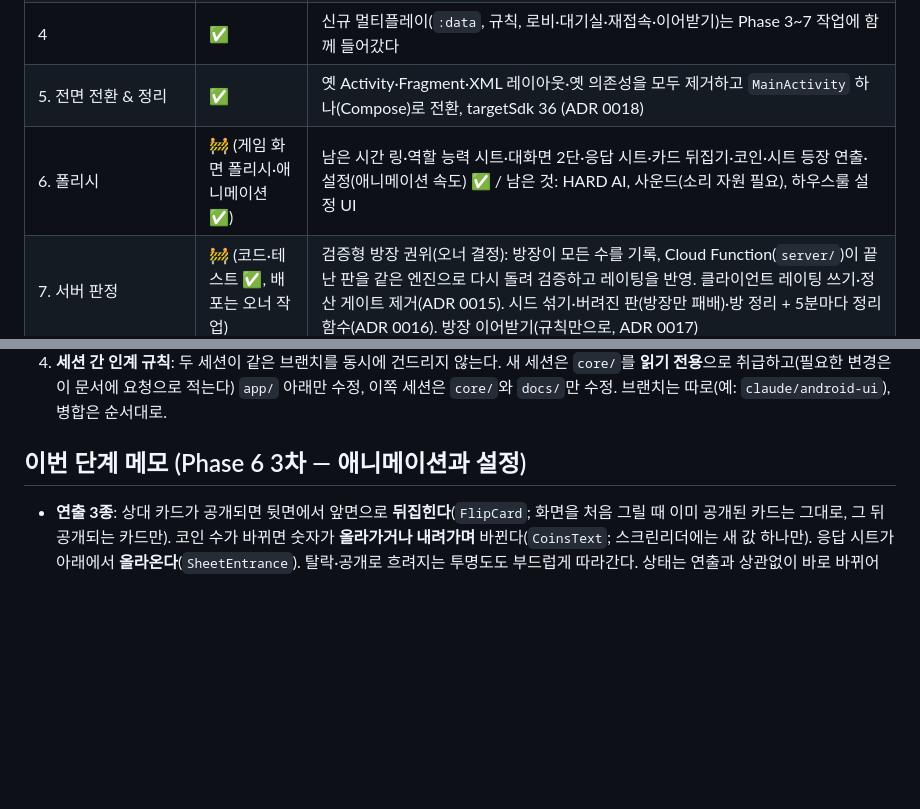
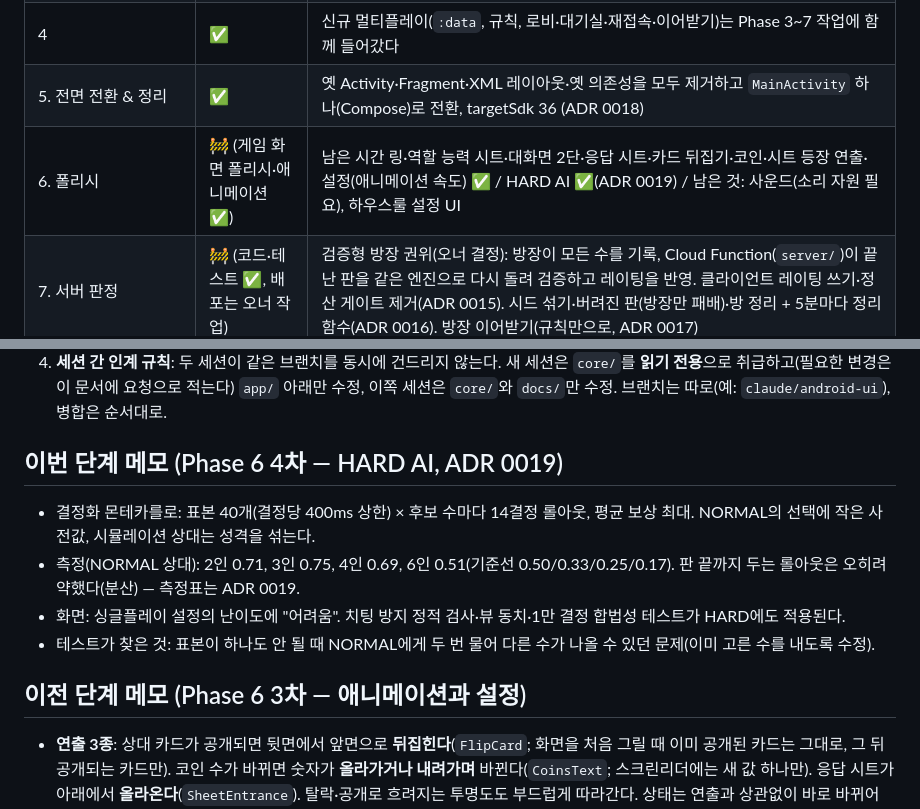
Before and after one commit to LHD980820/Coup, a Markdown page: docs/PROGRESS.md, 2 parts joined by grey strips. Rendered like a GitHub page; blank space fills up the shorter version.

Commit message:
Document the HARD AI (ADR 0019) and update the progress log
Co-Authored-By: Claude Opus 5.5 <noreply@anthropic.com>
Claude-Session: https://claude.ai/code/session_013CyF2zkH5Zp3M7nVCtjeB4

```diff
--- a/docs/PROGRESS.md
+++ b/docs/PROGRESS.md
@@ -12,7 +12,7 @@
 | 3. 신규 UI 셸 + 싱글플레이 | 🚧 (싱글플레이·튜토리얼 Compose 화면 ✅) | (C) 순수 Kotlin: 화면 상태 `core/presentation` ✅(ADR 0004), Firestore 전송 `core/remote` ✅(ADR 0005), 방/로비 `core/lobby` ✅(ADR 0006), 튜토리얼 `core/presentation/tutorial` ✅, 사용자·레이팅·랭킹 `core/account` + `FirestoreUserRepository` ✅(ADR 0007), Firestore 방 저장소·규칙 ✅(ADR 0008), Firebase 어댑터 `:data` + 에뮬레이터 통합 테스트 ✅(ADR 0009), 로그인·로비·대기실 `core/shell` + Compose 화면 ✅(ADR 0010), 구글 로그인 ✅(ADR 0011, 실기기 전 SHA 등록 필요), 재접속 ✅(ADR 0012), 랭킹·전적 화면 ✅(ADR 0013), 비공개 방 코드 공유 ✅(ADR 0014) / A안: Android 빌드 가능한 새 세션에서 Compose UI ⬜ |
 | 4 | ✅ | 신규 멀티플레이(`:data`, 규칙, 로비·대기실·재접속·이어받기)는 Phase 3~7 작업에 함께 들어갔다 |
 | 5. 전면 전환 & 정리 | ✅ | 옛 Activity·Fragment·XML 레이아웃·옛 의존성을 모두 제거하고 `MainActivity` 하나(Compose)로 전환, targetSdk 36 (ADR 0018) |
-| 6. 폴리시 | 🚧 (게임 화면 폴리시·애니메이션 ✅) | 남은 시간 링·역할 능력 시트·대화면 2단·응답 시트·카드 뒤집기·코인·시트 등장 연출·설정(애니메이션 속도) ✅ / 남은 것: HARD AI, 사운드(소리 자원 필요), 하우스룰 설정 UI |
+| 6. 폴리시 | 🚧 (게임 화면 폴리시·애니메이션 ✅) | 남은 시간 링·역할 능력 시트·대화면 2단·응답 시트·카드 뒤집기·코인·시트 등장 연출·설정(애니메이션 속도) ✅ / HARD AI ✅(ADR 0019) / 남은 것: 사운드(소리 자원 필요), 하우스룰 설정 UI |
 | 7. 서버 판정 | 🚧 (코드·테스트 ✅, 배포는 오너 작업) | 검증형 방장 권위(오너 결정): 방장이 모든 수를 기록, Cloud Function(`server/`)이 끝난 판을 같은 엔진으로 다시 돌려 검증하고 레이팅을 반영. 클라이언트 레이팅 쓰기·정산 게이트 제거(ADR 0015). 시드 섞기·버려진 판(방장만 패배)·방 정리 + 5분마다 정리 함수(ADR 0016). 방장 이어받기(규칙만으로, ADR 0017) |
 
 ### Phase 1 세부 단계 (설계 §13)
@@ -45,7 +45,13 @@
 3. **A안 작업 범위(새 세션)**: `:app`에 `core` 연결(`includeBuild("core")`), 단일 Activity Compose 셸, 디자인 시스템, `GameScreen`(= `GameController.state`를 그리기), 싱글플레이 설정/결과 화면, `RoleUiCatalog`/`ActionUiCatalog`, Firestore `DocumentStore` 어댑터. 로직은 모두 `core`에 있으므로 UI는 얇게.
 4. **세션 간 인계 규칙**: 두 세션이 같은 브랜치를 동시에 건드리지 않는다. 새 세션은 `core/`를 **읽기 전용**으로 취급하고(필요한 변경은 이 문서에 요청으로 적는다) `app/` 아래만 수정, 이쪽 세션은 `core/`와 `docs/`만 수정. 브랜치는 따로(예: `claude/android-ui`), 병합은 순서대로.
 
-## 이번 단계 메모 (Phase 6 3차 — 애니메이션과 설정)
+## 이번 단계 메모 (Phase 6 4차 — HARD AI, ADR 0019)
+- 결정화 몬테카를로: 표본 40개(결정당 400ms 상한) × 후보 수마다 14결정 롤아웃, 평균 보상 최대. NORMAL의 선택에 작은 사전값, 시뮬레이션 상대는 성격을 섞는다.
+- 측정(NORMAL 상대): 2인 0.71, 3인 0.75, 4인 0.69, 6인 0.51(기준선 0.50/0.33/0.25/0.17). 판 끝까지 두는 롤아웃은 오히려 약했다(분산) — 측정표는 ADR 0019.
+- 화면: 싱글플레이 설정의 난이도에 "어려움". 치팅 방지 정적 검사·뷰 동치·1만 결정 합법성 테스트가 HARD에도 적용된다.
+- 테스트가 찾은 것: 표본이 하나도 안 될 때 NORMAL에게 두 번 물어 다른 수가 나올 수 있던 문제(이미 고른 수를 내도록 수정).
+
+## 이전 단계 메모 (Phase 6 3차 — 애니메이션과 설정)
 - **연출 3종**: 상대 카드가 공개되면 뒷면에서 앞면으로 **뒤집힌다**(`FlipCard`; 화면을 처음 그릴 때 이미 공개된 카드는 그대로, 그 뒤 공개되는 카드만). 코인 수가 바뀌면 숫자가 **올라가거나 내려가며** 바뀐다(`CoinsText`; 스크린리더에는 새 값 하나만). 응답 시트가 아래에서 **올라온다**(`SheetEntrance`). 탈락·공개로 흐려지는 투명도도 부드럽게 따라간다. 상태는 연출과 상관없이 바로 바뀌어 있고 연출은 덧입힘일 뿐이다.
 - **속도 설정**: 홈의 "설정" -> 애니메이션 보통 / 빠르게 / 끄기(`SettingsScreen`, `AppSettings`, 기기 저장 `PrefsSettingsStore`; 없거나 모르는 값이면 보통). 기기의 "애니메이션 없음"(전환 애니메이션 배율 0)이 켜져 있으면 고른 값과 상관없이 끈다 — 움직임에 민감한 사용자 보호(`effectiveSpeed`).
 - 연출 값은 `LocalMotion`으로 내려가고 **기본은 꺼짐**이다: 미리보기와 자동 테스트는 움직임 없이 결정적이고(기존 화면 테스트는 그대로 통과), 앱만 설정에 따라 켠다(`motionFor`).
```
Also changed, not shown: docs/adr/0019-hard-ai.md (added, +41 -0 lines).
